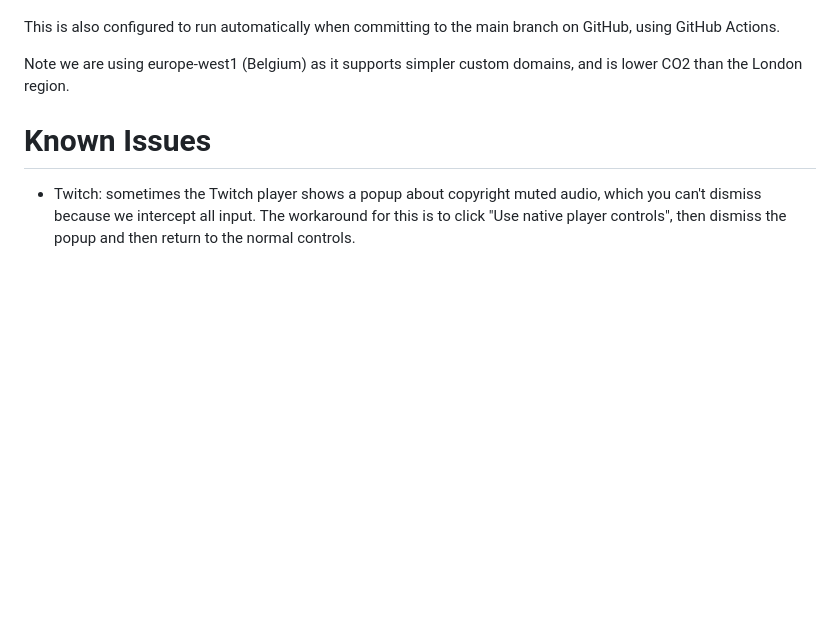
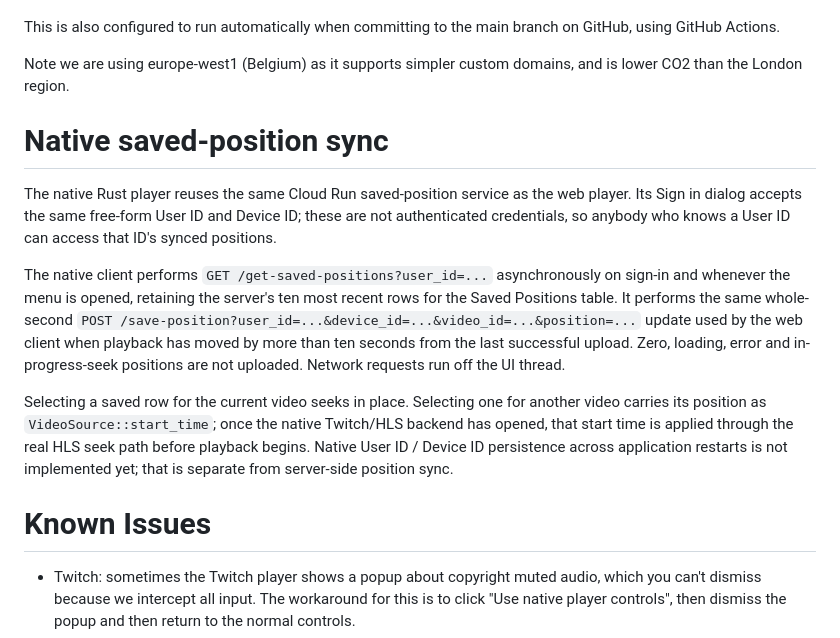
Before and after one commit to Robert-Hughes/SanctuaryPlayer, a Markdown page: README.md, the part around the change. GitHub-like rendering; blank space fills up the shorter version.

Commit message:
docs: describe native position sync

```diff
--- a/README.md
+++ b/README.md
@@ -26,6 +26,28 @@ E:\Programming\google-cloud-sdk\bin\gcloud.ps1 --project sanctuary-player run de
 This is also configured to run automatically when committing to the main branch on GitHub, using GitHub Actions.
 
 Note we are using europe-west1 (Belgium) as it supports simpler custom domains, and is lower CO2 than the London region.
+
+Native saved-position sync
+==========================
+
+The native Rust player reuses the same Cloud Run saved-position service as the web
+player. Its Sign in dialog accepts the same free-form User ID and Device ID; these are
+not authenticated credentials, so anybody who knows a User ID can access that ID's
+synced positions.
+
+The native client performs `GET /get-saved-positions?user_id=...` asynchronously on
+sign-in and whenever the menu is opened, retaining the server's ten most recent rows
+for the Saved Positions table. It performs the same whole-second
+`POST /save-position?user_id=...&device_id=...&video_id=...&position=...` update used
+by the web client when playback has moved by more than ten seconds from the last
+successful upload. Zero, loading, error and in-progress-seek positions are not
+uploaded. Network requests run off the UI thread.
+
+Selecting a saved row for the current video seeks in place. Selecting one for another
+video carries its position as `VideoSource::start_time`; once the native Twitch/HLS
+backend has opened, that start time is applied through the real HLS seek path before
+playback begins. Native User ID / Device ID persistence across application restarts is
+not implemented yet; that is separate from server-side position sync.
 
 Known Issues
 ============
```
